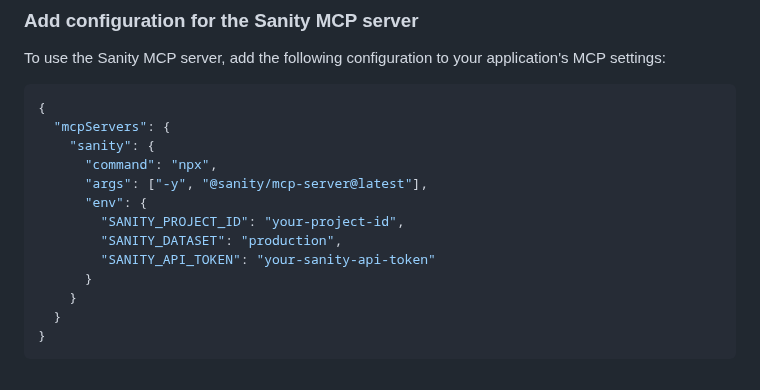
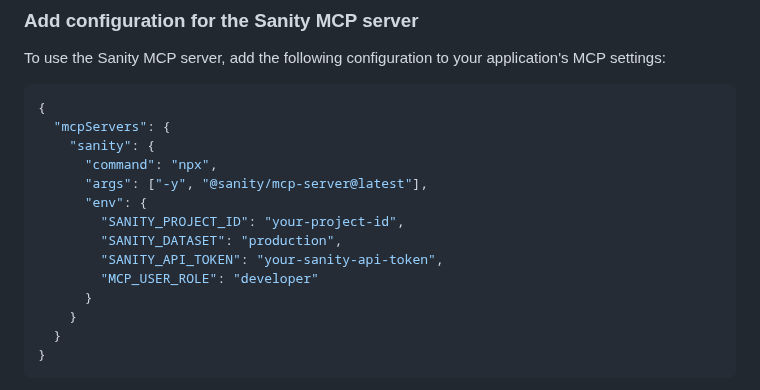
Before and after one commit to sanity-io/sanity-mcp-server, a Markdown page: README.md, the part around the change. Rendered like a GitHub page.

Commit message:
Add missing MCP_USER_ROLE to sample configuration in README

```diff
--- a/README.md
+++ b/README.md
@@ -84,7 +84,8 @@ To use the Sanity MCP server, add the following configuration to your applicatio
       "env": {
         "SANITY_PROJECT_ID": "your-project-id",
         "SANITY_DATASET": "production",
-        "SANITY_API_TOKEN": "your-sanity-api-token"
+        "SANITY_API_TOKEN": "your-sanity-api-token",
+        "MCP_USER_ROLE": "developer"
       }
     }
   }
```
